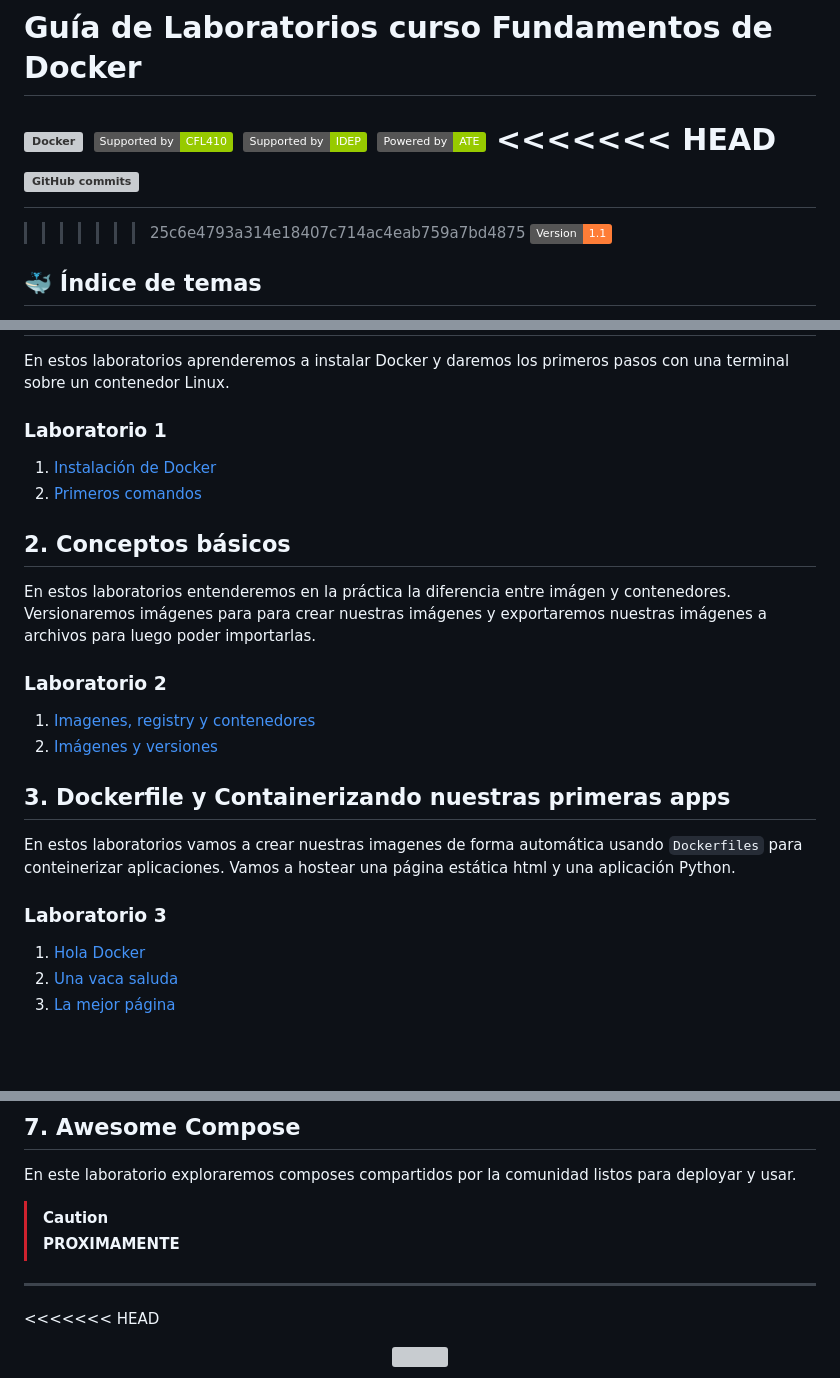
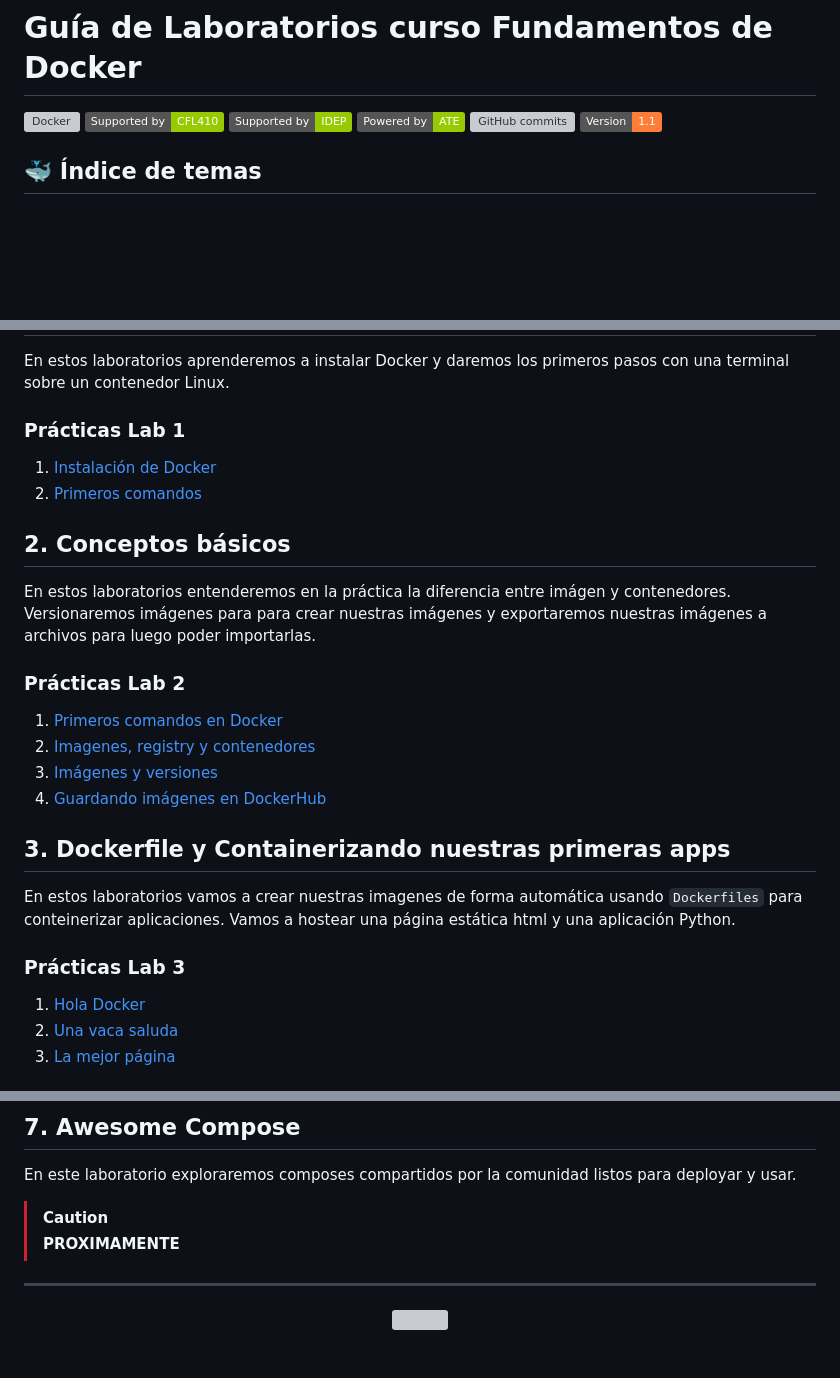
Before and after one commit to kity-linuxero/docker_410_practicas, a Markdown page: README.md, 3 parts joined by grey strips. Drawn GitHub-style; badges without logos; blank space fills up the shorter version; grey boxes are pictures that could not be loaded.

Commit message:
Update labs v1.1

```diff
--- a/README.md
+++ b/README.md
@@ -6,10 +6,7 @@
 [![Supported by](https://img.shields.io/badge/Supported%20by-CFL410-green.svg)](https://centro410laplata.edu.ar/)
 [![Supported by](https://img.shields.io/badge/Supported%20by-IDEP-green.svg)](https://idepba.com.ar/)
 [![Powered](https://img.shields.io/badge/Powered%20by-ATE-green.svg)](https://atepba.org.ar/)
-<<<<<<< HEAD
 ![GitHub commits](https://badgen.net/github/commits/kity-linuxero/docker_410)
-=======
->>>>>>> 25c6e4793a314e18407c714ac4eab759a7bd4875
 ![Version](https://img.shields.io/badge/Version-1.1-orange)
 
 
@@ -27,7 +24,7 @@
 En estos laboratorios aprenderemos a instalar Docker y daremos los primeros pasos con una terminal sobre un contenedor Linux.
 
 
-### Laboratorio 1
+### Prácticas Lab 1
 
 1. [Instalación de Docker](./labs/01-introduccion/instalacion.md)
 2. [Primeros comandos](./labs/01-introduccion/primeros-comandos.md)
@@ -37,17 +34,19 @@ En estos laboratorios aprenderemos a instalar Docker y daremos los primeros paso
 
 En estos laboratorios entenderemos en la práctica la diferencia entre imágen y contenedores. Versionaremos imágenes para para crear nuestras imágenes y exportaremos nuestras imágenes a archivos para luego poder importarlas.
 
-### Laboratorio 2
+### Prácticas Lab 2
 
-1. [Imagenes, registry y contenedores](./labs/02-conceptos-basicos/21-images-registry-container.md)
-2. [Imágenes y versiones](./labs/02-conceptos-basicos/22-images-tags.md)
+1. [Primeros comandos en Docker](./labs/02-conceptos-basicos/21-cli-primeros-comandos.md)
+2. [Imagenes, registry y contenedores](./labs/02-conceptos-basicos/22-images-registry-container.md)
+3. [Imágenes y versiones](./labs/02-conceptos-basicos/23-images-tags.md)
+4. [Guardando imágenes en DockerHub](./labs/02-conceptos-basicos/24-images-push.md)
 
 
 ## 3. Dockerfile y Containerizando nuestras primeras apps
 
 En estos laboratorios vamos a crear nuestras imagenes de forma automática usando `Dockerfiles` para conteinerizar aplicaciones. Vamos a hostear una página estática html y una aplicación Python.
 
-### Laboratorio 3
+### Prácticas Lab 3
 
 1. [Hola Docker](./labs/03-dockerfiles/31-holamundo/README.md)
 2. [Una vaca saluda](./labs/03-dockerfiles/31-cow/README.md)
@@ -85,7 +84,7 @@ En este laboratorio exploraremos composes compartidos por la comunidad listos pa
 
 
 ---------
-<<<<<<< HEAD
+
 <p align="center">
   <a href="https://centro410laplata.edu.ar/">
     <img src="https://docker.idepba.com.ar/img/logos/logos.footer.gray.webp">
```
Also changed, not shown: other parts of README.md (+0 -4 lines).
